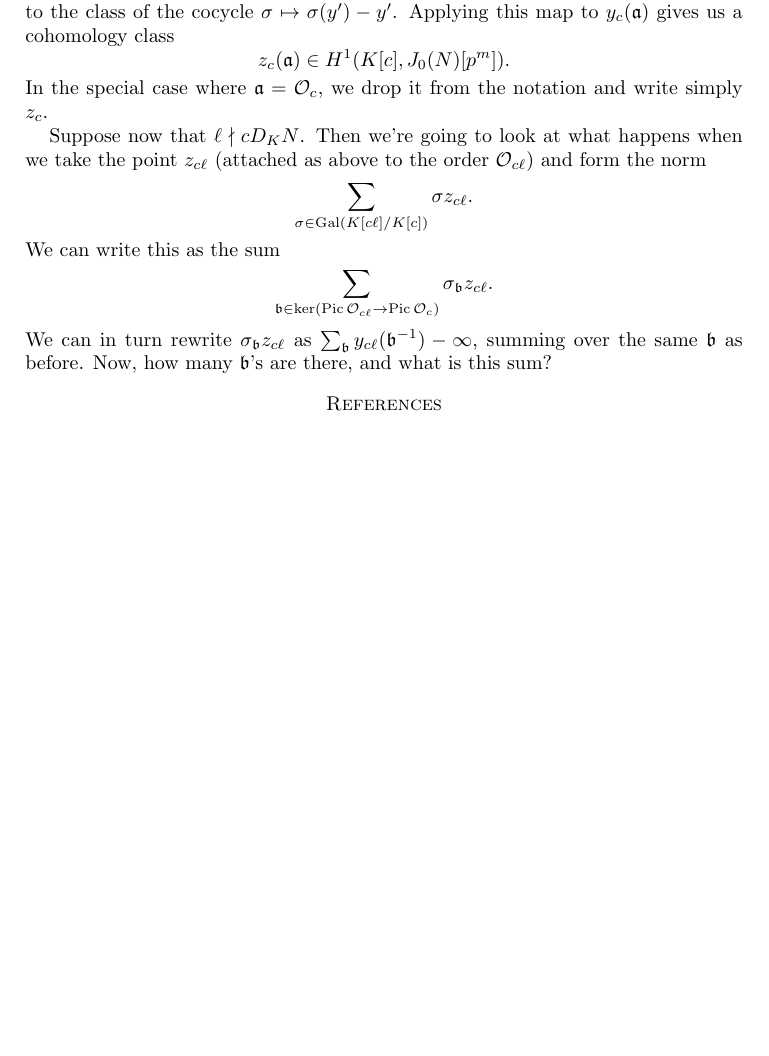
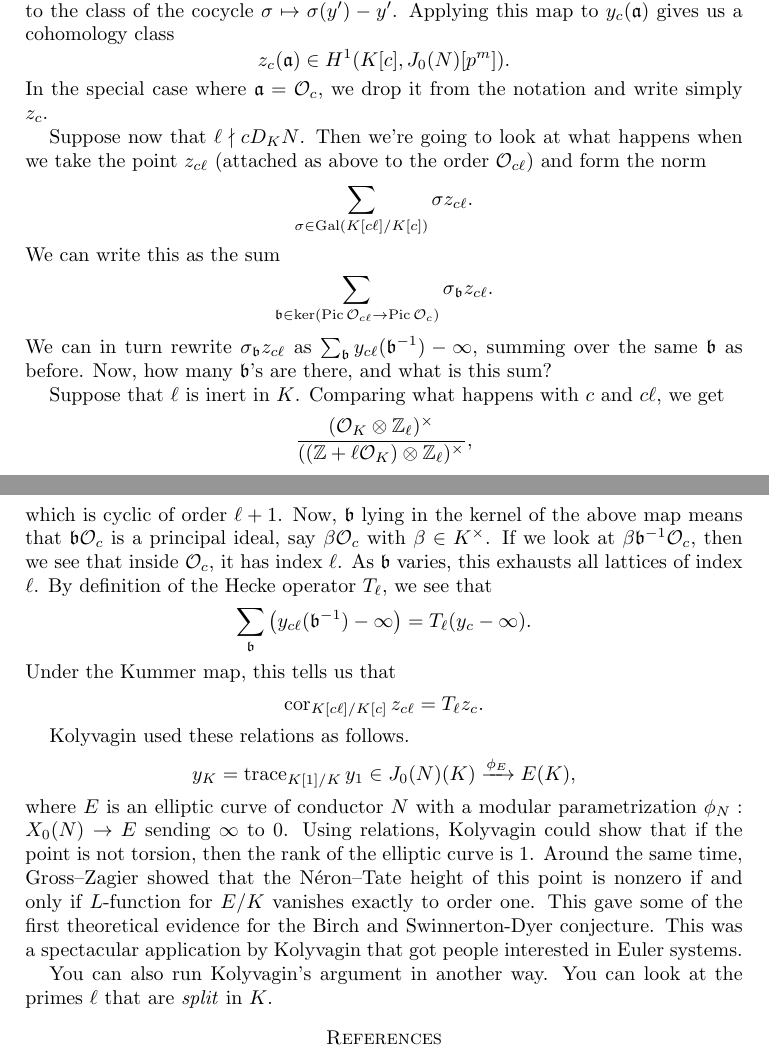
Before and after one commit to ultronozm/math, a LaTeX paper (20250804T091631--aarhus-summer-school.tex): part of page 12 of 12 before the commit and two parts of pages 12 and 13 of 13 after it, the two joined at a grey line, cut so that both start at the same text, the shorter picture padded with empty space. Compiled offline with pdfLaTeX.

Commit message:
Update 20250804T091631--aarhus-summer-school.tex

```diff
--- a/20250804T091631--aarhus-summer-school.tex
+++ b/20250804T091631--aarhus-summer-school.tex
@@ -604,6 +604,30 @@ We can write this as the sum
 \end{equation*}
 We can in turn rewrite $\sigma_{\mathfrak{b}} z_{c \ell}$ as $\sum_{\mathfrak{b}} y_{c \ell}(\mathfrak{b}^{-1}) - \infty$, summing over the same $\mathfrak{b}$ as before.  Now, how many $\mathfrak{b}$'s are there, and what is this sum?
 
+Suppose that $\ell$ is inert in $K$.  Comparing what happens with $c$ and $c \ell$, we get
+\begin{equation*}
+  \frac{(\mathcal{O}_K \otimes \mathbb{Z}_{\ell})^\times}{((\mathbb{Z} + \ell \mathcal{O}_K) \otimes \mathbb{Z}_{\ell})^\times},
+\end{equation*}
+which is cyclic of order $\ell + 1$.  Now, $\mathfrak{b}$ lying in the kernel of the above map means that $\mathfrak{b} \mathcal{O}_c$ is a principal ideal, say $\beta \mathcal{O}_c$ with $\beta \in K^\times$.  If we look at $\beta \mathfrak{b}^{-1} \mathcal{O}_c$, then we see that inside $\mathcal{O}_c$, it has index $\ell$.  As $\mathfrak{b}$ varies, this exhausts all lattices of index $\ell$.  By definition of the Hecke operator $T_{\ell}$, we see that
+\begin{equation*}
+  \sum_{\mathfrak{b}} \left( y_{c \ell}(\mathfrak{b}^{-1}) - \infty \right) = T_{\ell}(y_c - \infty).
+\end{equation*}
+Under the Kummer map, this tells us that
+\begin{equation*}
+  \operatorname{cor}_{K[c \ell] / K[c]} z_{c \ell}
+  = T_{\ell} z_c.
+\end{equation*}
+
+Kolyvagin used these relations as follows.
+\begin{equation*}
+  y_K = \trace_{K[1] / K} y_1 \in J_0(N)(K) \xrightarrow{\phi_E} E(K),
+\end{equation*}
+where $E$ is an elliptic curve of conductor $N$ with a modular parametrization $\phi_N : X_0(N) \rightarrow E$ sending $\infty$ to $0$.  Using relations, Kolyvagin could show that if the point is not torsion, then the rank of the elliptic curve is $1$.  Around the same time, Gross--Zagier showed that the Néron--Tate height of this point is nonzero if and only if $L$-function for $E/K$ vanishes exactly to order one.  This gave some of the first theoretical evidence for the Birch and Swinnerton-Dyer conjecture.  This was a spectacular application by Kolyvagin that got people interested in Euler systems.
+
+You can also run Kolyvagin's argument in another way.  You can look at the primes $\ell$ that are \emph{split} in $K$.
+
+
+
 
 \bibliography{refs}{} \bibliographystyle{plain}
 \end{document}
```
